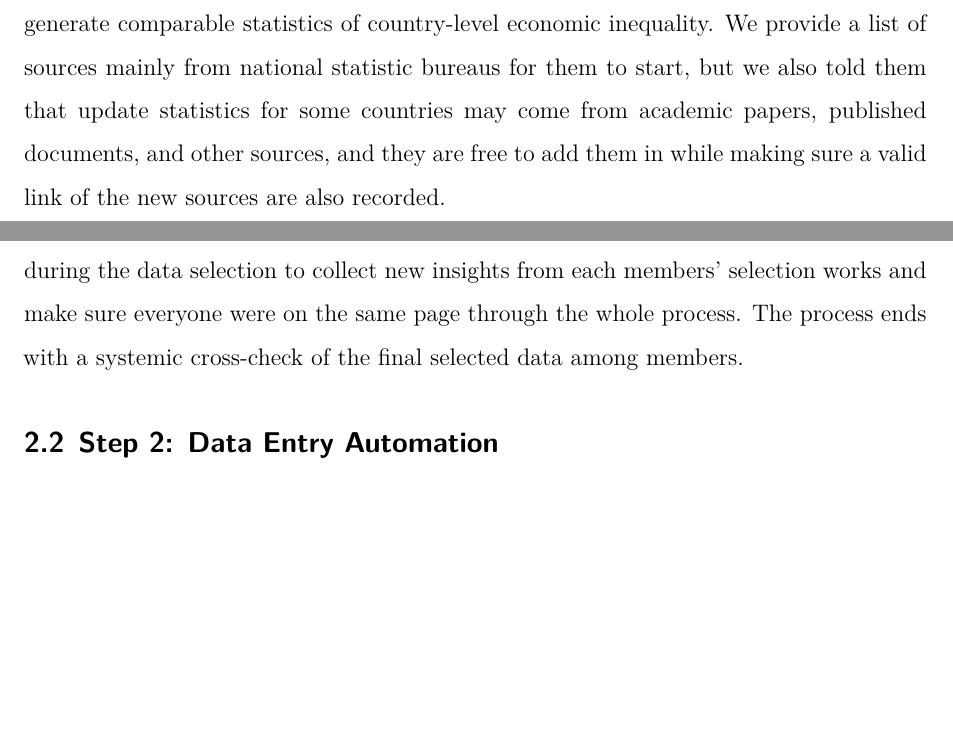
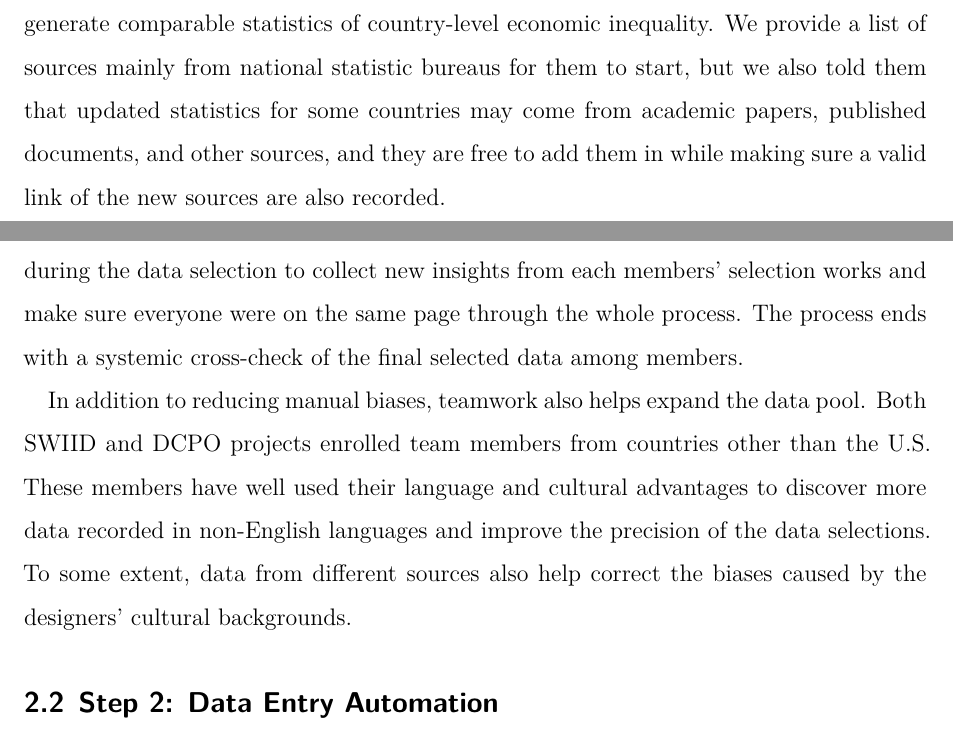
Before and after one commit to fsolt/wrangling_data, a Quarto document (paper/wrangleData.qmd): two parts of pages 5 and 6 of 11, joined at a grey line, cut so that both start at the same text, the shorter picture padded with empty space. Rendered offline with R 4.5, knitr and Pandoc in place of Quarto, then LaTeX, with nearby package versions; some code elsewhere in the file could not run offline.

```diff
--- a/paper/wrangleData.qmd
+++ b/paper/wrangleData.qmd
@@ -335,7 +334,7 @@
 These understandings will help the team members identify the right data to collect and discover extra useful data sources that are not in the initial plan.
 
 In the SWIID program, for example, we told RAs that the goal of the research is to generate comparable statistics of country-level economic inequality.
-We provide a list of sources mainly from national statistic bureaus for them to start, but we also told them that update statistics for some countries may come from academic papers, published documents, and other sources, and they are free to add them in while making sure a valid link of the new sources are also recorded.
+We provide a list of sources mainly from national statistic bureaus for them to start, but we also told them that updated statistics for some countries may come from academic papers, published documents, and other sources, and they are free to add them in while making sure a valid link of the new sources are also recorded.
 
 Ensuring team members to understand how the data would use later is also important, as they could have a better sense of what data are analyticable and a forward perspective of how many situations would the later entry part need to take care.
 In the SWIID project, we told the RAs that the inequality statistics be recorded in four formats: Gini index in disposable (post-tax, post-transfer) income, Gini in market (pre-tax, pre-transfer) income, absolute redistribution (market-income inequality minus net-income inequality), or relative redistribution (market-income inequality minus net-income inequality, divided by market-income inequality).
@@ -364,6 +362,11 @@
 Therefore, we broke down the cross-check step into several lab meetings interspersed during the data selection to collect new insights from each members' selection works and make sure everyone were on the same page through the whole process.
 The process ends with a systemic cross-check of the final selected data among members.
 
+In addition to reducing manual biases, teamwork also helps expand the data pool.
+Both SWIID and DCPO projects enrolled team members from countries other than the U.S.
+These members have well used their language and cultural advantages to discover more data recorded in non-English languages and improve the precision of the data selections.
+To some extent, data from different sources also help correct the biases caused by the designers' cultural backgrounds.
+
 
 ## Step 2: Data Entry Automation {#sec-automate}
 
```
Also changed, not shown: paper/wrangleData.qmd (6 more changed lines).
